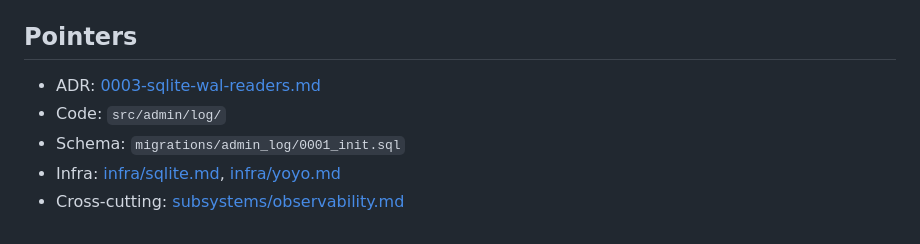
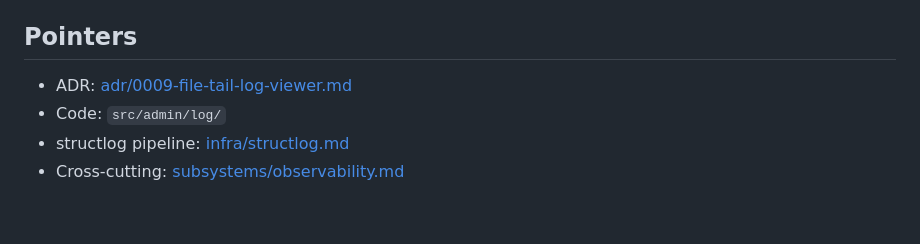
Before and after one commit to Sense1Tapo4ek/s1t-python-backend-templates, a Markdown page: docs/contexts/admin-log.md, the part around one of its changes. Drawn GitHub-style.

```diff
--- a/docs/contexts/admin-log.md
+++ b/docs/contexts/admin-log.md
@@ -150,8 +149,7 @@ served by Litestar's `create_static_files_router` from
 
 ## Pointers
 
-- ADR: [0003-sqlite-wal-readers.md](../adr/0003-sqlite-wal-readers.md)
+- ADR: [adr/0009-file-tail-log-viewer.md](../adr/0009-file-tail-log-viewer.md)
 - Code: `src/admin/log/`
-- Schema: `migrations/admin_log/0001_init.sql`
-- Infra: [infra/sqlite.md](../infra/sqlite.md), [infra/yoyo.md](../infra/yoyo.md)
+- structlog pipeline: [infra/structlog.md](../infra/structlog.md)
 - Cross-cutting: [subsystems/observability.md](../subsystems/observability.md)
```
Also changed, not shown: other parts of docs/contexts/admin-log.md (+101 -102 lines).
